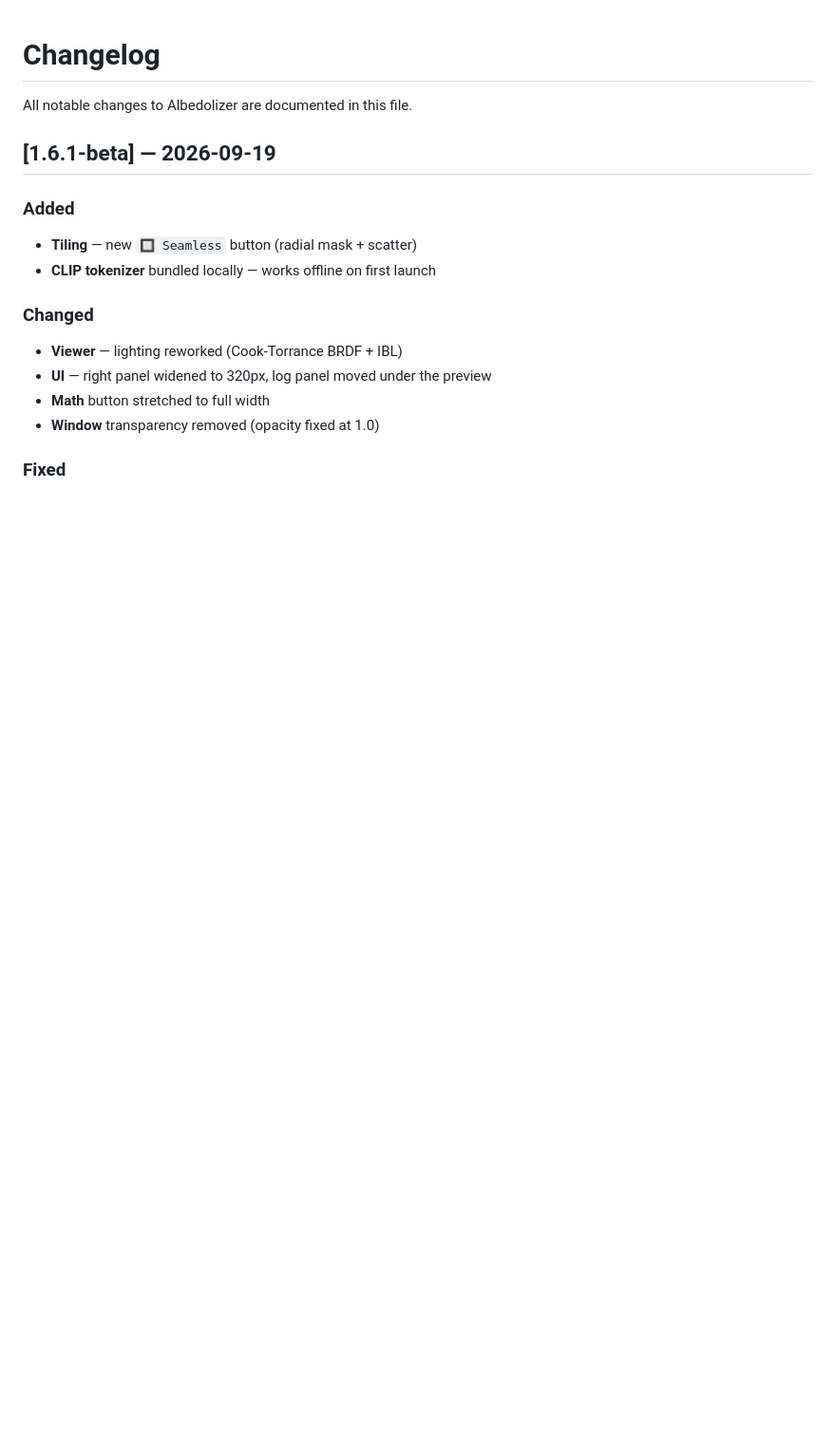
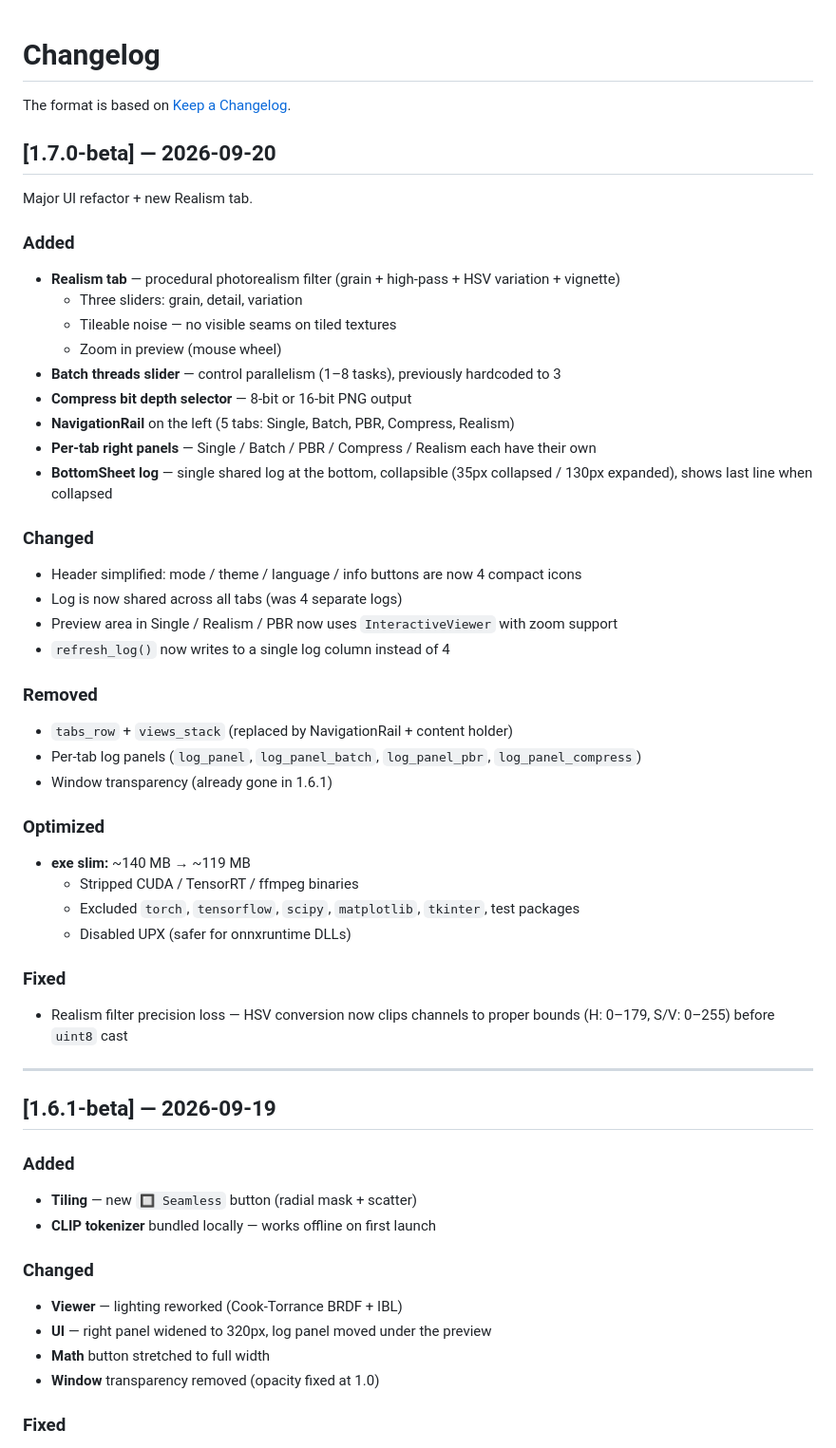
Before and after one commit to invisiblelevel/Albedolizer, a Markdown page: CHANGELOG.md, the part around the change. Shown at 95% size. Rendered like a GitHub page; blank space fills up the shorter version.

Commit message:
Refactor UI and add Realism tab with new features
Added new features including a Realism tab for photorealism filtering, batch threads control, and a compress bit depth selector. Major UI refactor with simplified header and shared log across tabs.

```diff
--- a/CHANGELOG.md
+++ b/CHANGELOG.md
@@ -1,6 +1,45 @@
 # Changelog
 
-All notable changes to Albedolizer are documented in this file.
+The format is based on [Keep a Changelog](https://keepachangelog.com/en/1.1.0/).
+
+
+## [1.7.0-beta] — 2026-09-20
+
+Major UI refactor + new Realism tab.
+
+### Added
+- **Realism tab** — procedural photorealism filter (grain + high-pass + HSV variation + vignette)
+  - Three sliders: grain, detail, variation
+  - Tileable noise — no visible seams on tiled textures
+  - Zoom in preview (mouse wheel)
+- **Batch threads slider** — control parallelism (1–8 tasks), previously hardcoded to 3
+- **Compress bit depth selector** — 8-bit or 16-bit PNG output
+- **NavigationRail** on the left (5 tabs: Single, Batch, PBR, Compress, Realism)
+- **Per-tab right panels** — Single / Batch / PBR / Compress / Realism each have their own
+- **BottomSheet log** — single shared log at the bottom, collapsible (35px collapsed / 130px expanded), shows last line when collapsed
+
+### Changed
+- Header simplified: mode / theme / language / info buttons are now 4 compact icons
+- Log is now shared across all tabs (was 4 separate logs)
+- Preview area in Single / Realism / PBR now uses `InteractiveViewer` with zoom support
+- `refresh_log()` now writes to a single log column instead of 4
+
+### Removed
+- `tabs_row` + `views_stack` (replaced by NavigationRail + content holder)
+- Per-tab log panels (`log_panel`, `log_panel_batch`, `log_panel_pbr`, `log_panel_compress`)
+- Window transparency (already gone in 1.6.1)
+
+### Optimized
+- **exe slim:** ~140 MB → ~119 MB
+  - Stripped CUDA / TensorRT / ffmpeg binaries
+  - Excluded `torch`, `tensorflow`, `scipy`, `matplotlib`, `tkinter`, test packages
+  - Disabled UPX (safer for onnxruntime DLLs)
+
+### Fixed
+- Realism filter precision loss — HSV conversion now clips channels to proper bounds (H: 0–179, S/V: 0–255) before `uint8` cast
+
+
+---
 
 
 ## [1.6.1-beta] — 2026-09-19
```
